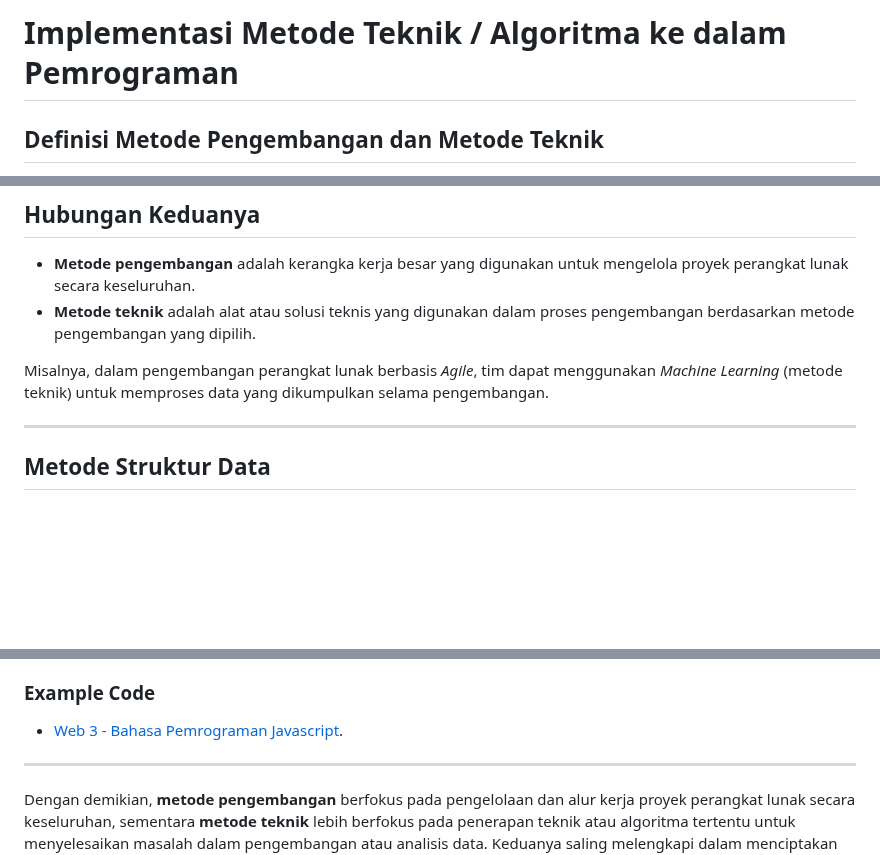
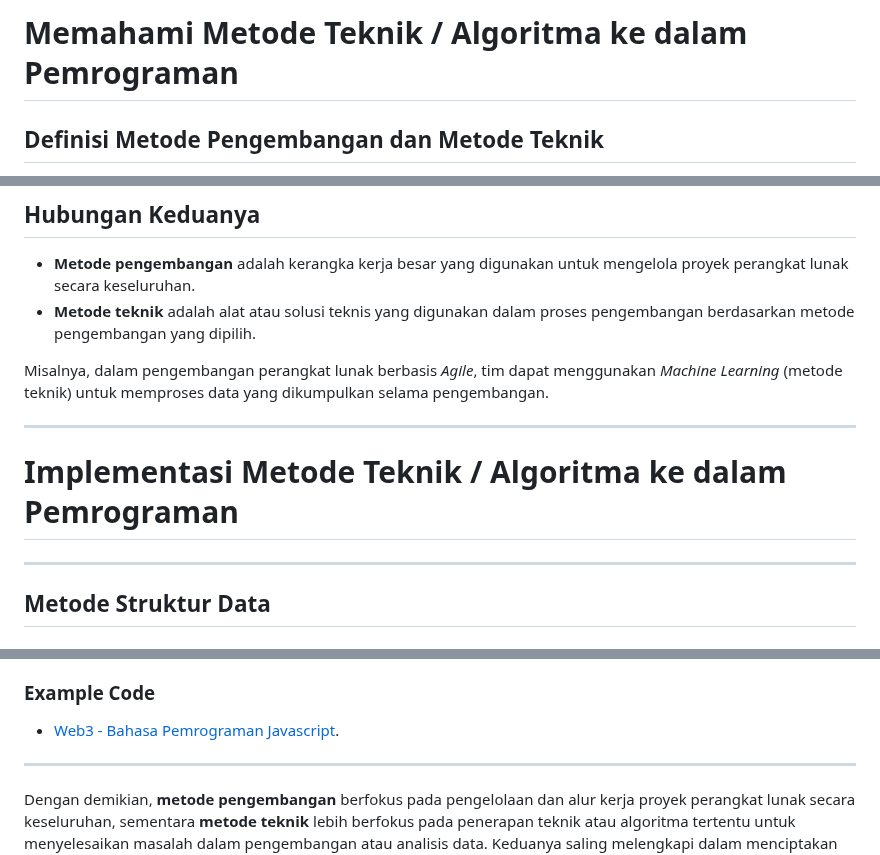
Before and after one commit to Muhammad-Ikhwan-Fathulloh/Implementation-of-Techniques-into-Programming, a Markdown page: README.md, 3 parts joined by grey strips. GitHub-like rendering; blank space fills up the shorter version.

Commit message:
Update Material

```diff
--- a/README.md
+++ b/README.md
@@ -1,4 +1,4 @@
-# Implementasi Metode Teknik / Algoritma ke dalam Pemrograman
+# Memahami Metode Teknik / Algoritma ke dalam Pemrograman
 
 ## Definisi Metode Pengembangan dan Metode Teknik
 
@@ -57,6 +57,10 @@ Metode teknik adalah pendekatan atau solusi spesifik yang digunakan untuk mengat
 - **Metode teknik** adalah alat atau solusi teknis yang digunakan dalam proses pengembangan berdasarkan metode pengembangan yang dipilih.
 
 Misalnya, dalam pengembangan perangkat lunak berbasis *Agile*, tim dapat menggunakan *Machine Learning* (metode teknik) untuk memproses data yang dikumpulkan selama pengembangan.
+
+---
+
+# Implementasi Metode Teknik / Algoritma ke dalam Pemrograman
 
 ---
 
@@ -268,7 +272,7 @@ Misalnya, dalam pengembangan perangkat lunak berbasis *Agile*, tim dapat menggun
 - **Layer 2 Solutions**: Solusi untuk mengatasi keterbatasan skalabilitas blockchain utama, seperti mengurangi biaya transaksi dan meningkatkan kecepatan. Contoh: **Polygon**, **Arbitrum**.
 
 ### Example Code
-- [Web 3 - Bahasa Pemrograman Javascript](https://github.com/Muhammad-Ikhwan-Fathulloh/Implementation-of-Techniques-into-Programming/tree/main/Web3).
+- [Web3 - Bahasa Pemrograman Javascript](https://github.com/Muhammad-Ikhwan-Fathulloh/Implementation-of-Techniques-into-Programming/tree/main/Web3).
 
 ---
 
```
